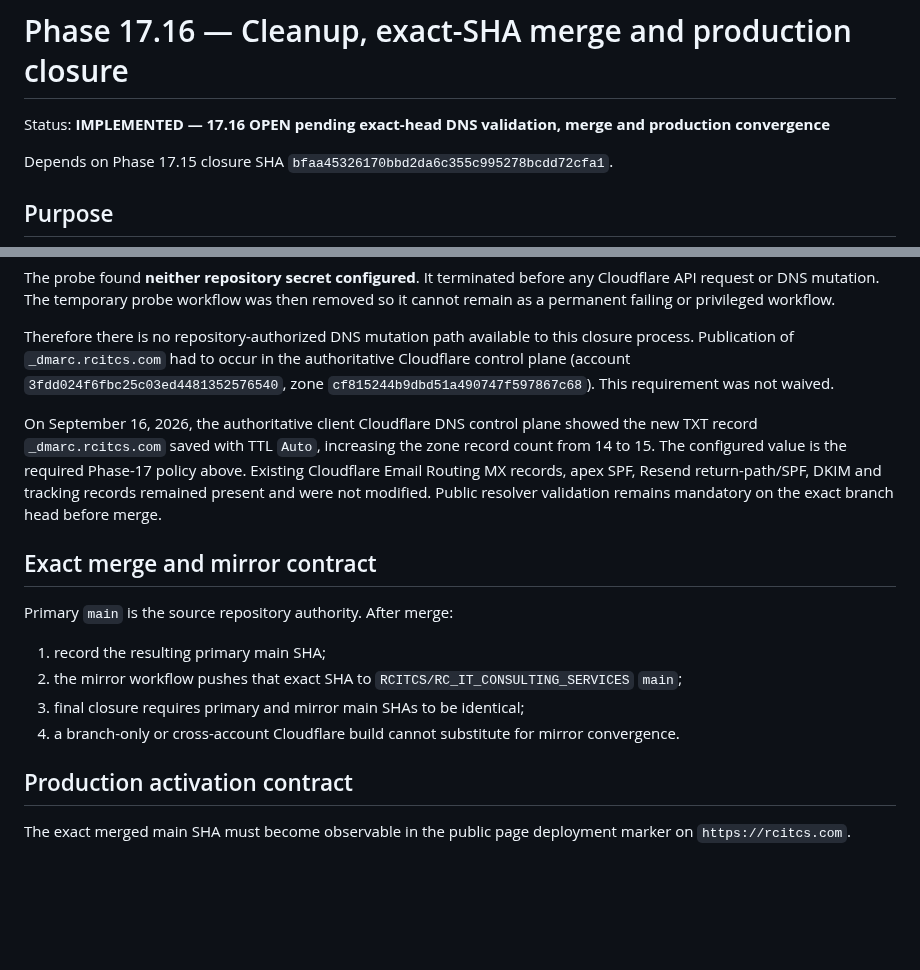
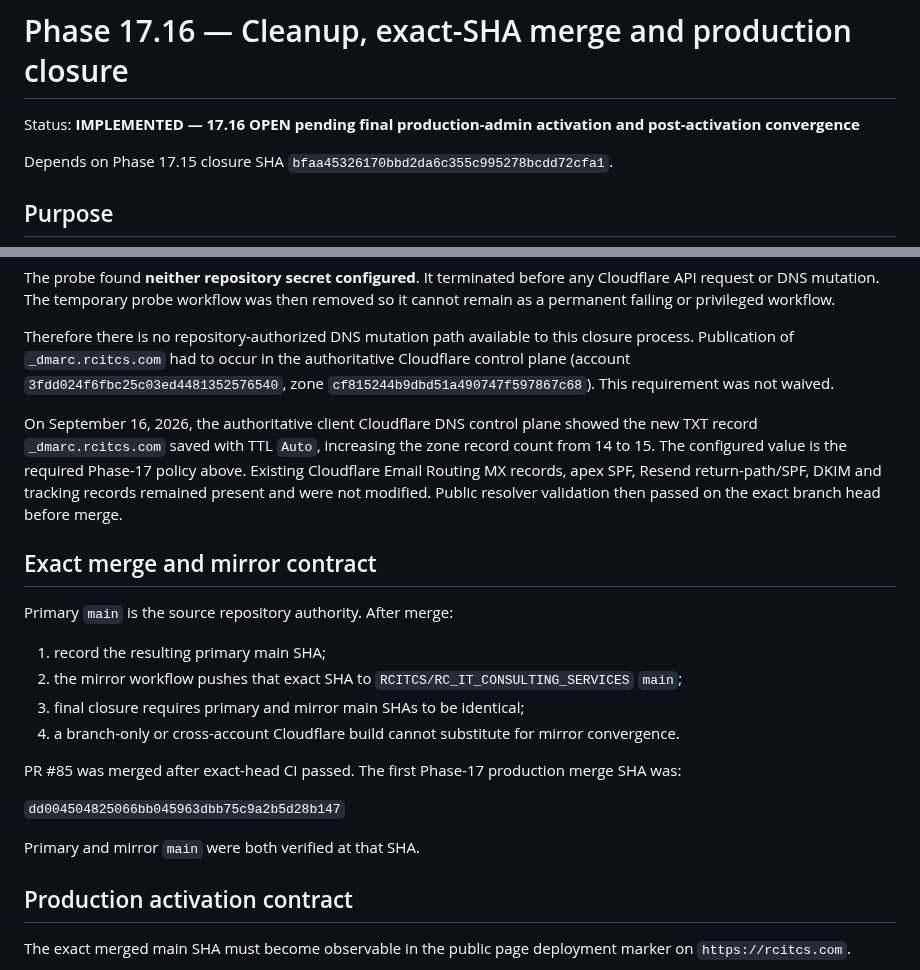
Before and after one commit to RCITCS/RC_IT_CONSULTING_SERVICES, a Markdown page: docs/PHASE_17_16_EXACT_SHA_CLOSURE.md, 2 parts joined by grey strips. Rendered like a GitHub page; blank space fills up the shorter version.

```diff
--- a/docs/PHASE_17_16_EXACT_SHA_CLOSURE.md
+++ b/docs/PHASE_17_16_EXACT_SHA_CLOSURE.md
@@ -1,6 +1,6 @@
 # Phase 17.16 — Cleanup, exact-SHA merge and production closure
 
-Status: **IMPLEMENTED — 17.16 OPEN pending exact-head DNS validation, merge and production convergence**
+Status: **IMPLEMENTED — 17.16 OPEN pending final production-admin activation and post-activation convergence**
 
 Depends on Phase 17.15 closure SHA `bfaa45326170bbd2da6c355c995278bcdd72cfa1`.
 
@@ -31,7 +31,7 @@ The probe found **neither repository secret configured**. It terminated before a
 
 Therefore there is no repository-authorized DNS mutation path available to this closure process. Publication of `_dmarc.rcitcs.com` had to occur in the authoritative Cloudflare control plane (account `3fdd024f6fbc25c03ed4481352576540`, zone `cf815244b9dbd51a490747f597867c68`). This requirement was not waived.
 
-On September 16, 2026, the authoritative client Cloudflare DNS control plane showed the new TXT record `_dmarc.rcitcs.com` saved with TTL `Auto`, increasing the zone record count from 14 to 15. The configured value is the required Phase-17 policy above. Existing Cloudflare Email Routing MX records, apex SPF, Resend return-path/SPF, DKIM and tracking records remained present and were not modified. Public resolver validation remains mandatory on the exact branch head before merge.
+On September 16, 2026, the authoritative client Cloudflare DNS control plane showed the new TXT record `_dmarc.rcitcs.com` saved with TTL `Auto`, increasing the zone record count from 14 to 15. The configured value is the required Phase-17 policy above. Existing Cloudflare Email Routing MX records, apex SPF, Resend return-path/SPF, DKIM and tracking records remained present and were not modified. Public resolver validation then passed on the exact branch head before merge.
 
 ## Exact merge and mirror contract
 
@@ -41,6 +41,12 @@ Primary `main` is the source repository authority. After merge:
 2. the mirror workflow pushes that exact SHA to `RCITCS/RC_IT_CONSULTING_SERVICES` `main`;
 3. final closure requires primary and mirror main SHAs to be identical;
 4. a branch-only or cross-account Cloudflare build cannot substitute for mirror convergence.
+
+PR #85 was merged after exact-head CI passed. The first Phase-17 production merge SHA was:
+
+`dd004504825066bb045963dbb75c9a2b5d28b147`
+
+Primary and mirror `main` were both verified at that SHA.
 
 ## Production activation contract
 
```
Also changed, not shown: other parts of docs/PHASE_17_16_EXACT_SHA_CLOSURE.md (+31 -10 lines).
